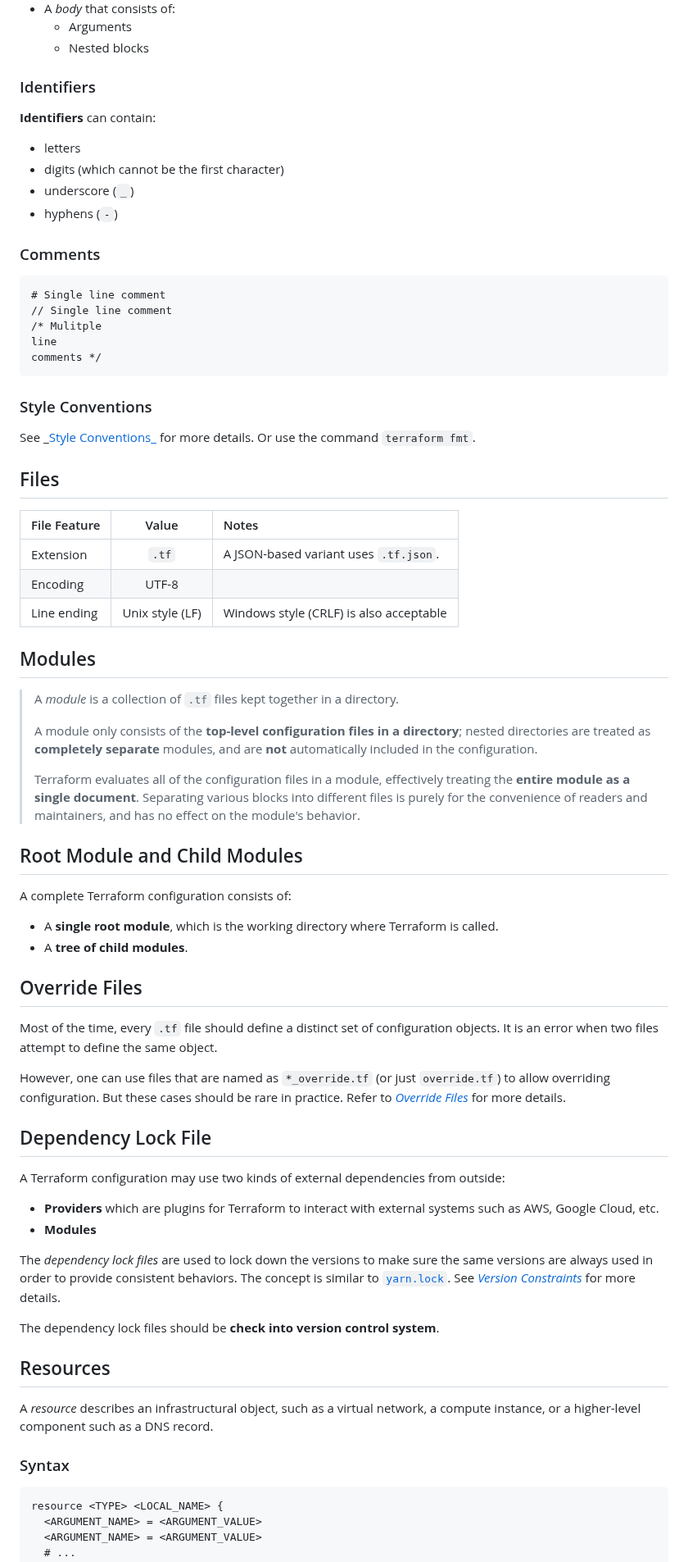
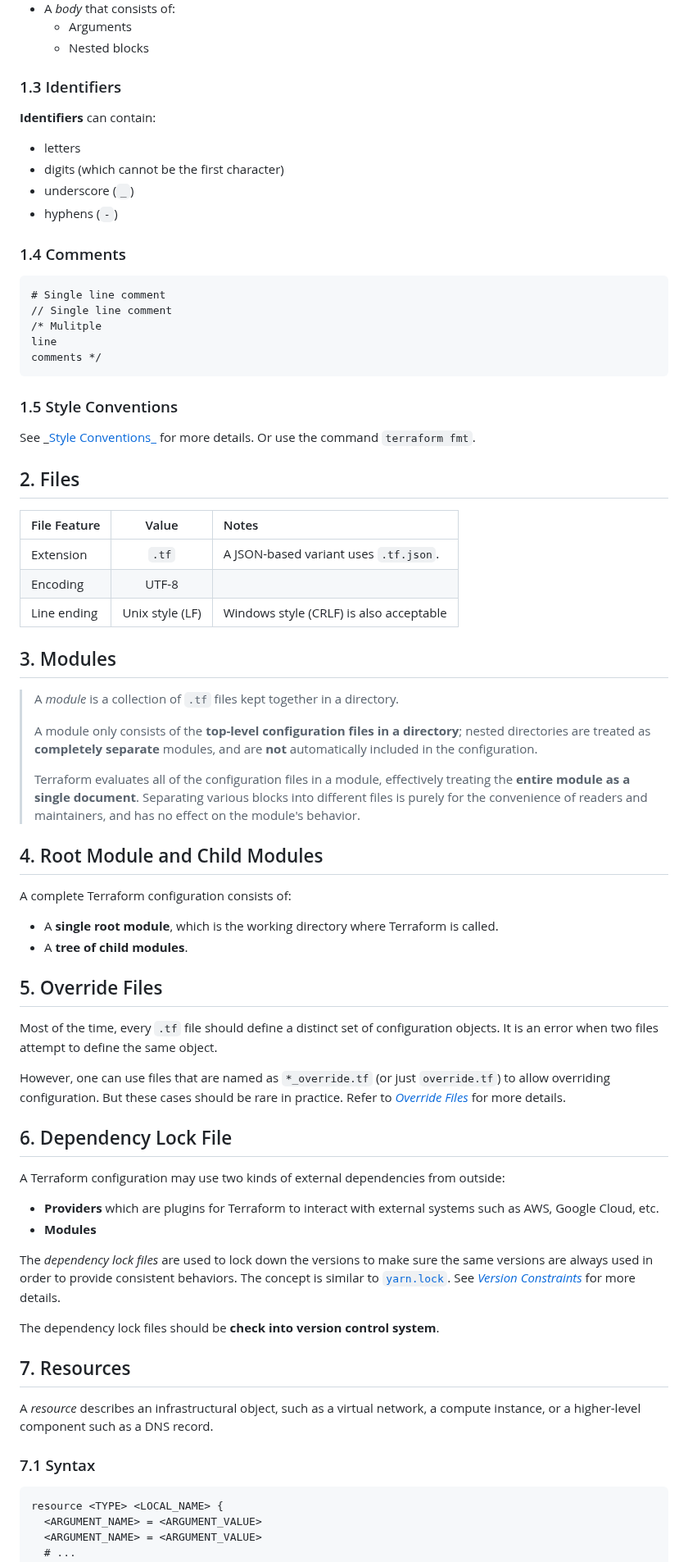
Before and after one commit to yaobinwen/robin_on_rails, a Markdown page: Terraform/QuickGuide.md, the part around one of its changes. Shown at 82% size. Drawn GitHub-style.

Commit message:
Terraform: Update notes

````diff
--- a/Terraform/QuickGuide.md
+++ b/Terraform/QuickGuide.md
@@ -30,7 +30,7 @@ A **block** consists of:
   - Arguments
   - Nested blocks
 
-### Identifiers
+### 1.3 Identifiers
 
 **Identifiers** can contain:
 - letters
@@ -38,7 +38,7 @@ A **block** consists of:
 - underscore (`_`)
 - hyphens (`-`)
 
-### Comments
+### 1.4 Comments
 
 ```
 # Single line comment
@@ -48,11 +48,11 @@ line
 comments */
 ```
 
-### Style Conventions
+### 1.5 Style Conventions
 
 See _[Style Conventions_](https://www.terraform.io/language/syntax/style) for more details. Or use the command `terraform fmt`.
 
-## Files
+## 2. Files
 
 | File Feature | Value | Notes |
 |:-------------|:-----:|:------|
@@ -60,7 +60,7 @@ See _[Style Conventions_](https://www.terraform.io/language/syntax/style) for mo
 | Encoding | UTF-8 ||
 | Line ending | Unix style (LF) | Windows style (CRLF) is also acceptable |
 
-## Modules
+## 3. Modules
 
 > A _module_ is a collection of `.tf` files kept together in a directory.
 >
@@ -68,19 +68,19 @@ See _[Style Conventions_](https://www.terraform.io/language/syntax/style) for mo
 >
 > Terraform evaluates all of the configuration files in a module, effectively treating the **entire module as a single document**. Separating various blocks into different files is purely for the convenience of readers and maintainers, and has no effect on the module's behavior.
 
-## Root Module and Child Modules
+## 4. Root Module and Child Modules
 
 A complete Terraform configuration consists of:
 - A **single root module**, which is the working directory where Terraform is called.
 - A **tree of child modules**.
 
-## Override Files
+## 5. Override Files
 
 Most of the time, every `.tf` file should define a distinct set of configuration objects. It is an error when two files attempt to define the same object.
 
 However, one can use files that are named as  `*_override.tf` (or just `override.tf`) to allow overriding configuration. But these cases should be rare in practice. Refer to [_Override Files_](https://www.terraform.io/language/files/override) for more details.
 
-## Dependency Lock File
+## 6. Dependency Lock File
 
 A Terraform configuration may use two kinds of external dependencies from outside:
 - **Providers** which are plugins for Terraform to interact with external systems such as AWS, Google Cloud, etc.
@@ -90,11 +90,11 @@ The _dependency lock files_ are used to lock down the versions to make sure the
 
 The dependency lock files should be **check into version control system**.
 
-## Resources
+## 7. Resources
 
 A _resource_ describes an infrastructural object, such as a virtual network, a compute instance, or a higher-level component such as a DNS record.
 
-### Syntax
+### 7.1 Syntax
 
 ```
 resource <TYPE> <LOCAL_NAME> {
````
Also changed, not shown: other parts of Terraform/QuickGuide.md (+10 -11 lines).
